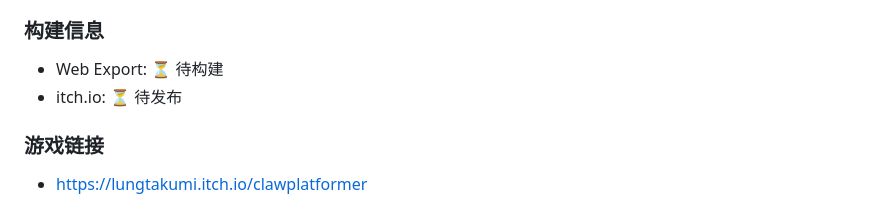
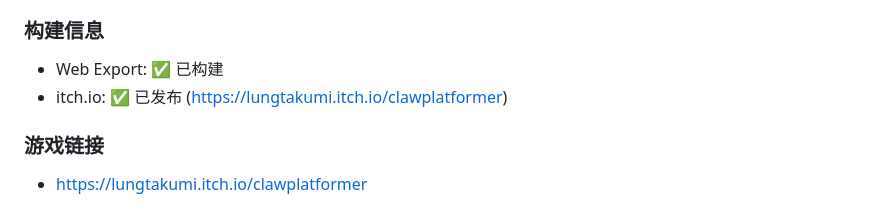
Before and after one commit to LungTakumi/ClawPlatformer, a Markdown page: DEVLOG.md, the part around the change. Rendered like a GitHub page.

Commit message:
Update DEVLOG: mark build as complete

```diff
--- a/DEVLOG.md
+++ b/DEVLOG.md
@@ -38,8 +38,8 @@
 24. Enchanted Forest 🌲 新增
 
 ### 构建信息
-- Web Export: ⏳ 待构建
-- itch.io: ⏳ 待发布
+- Web Export: ✅ 已构建
+- itch.io: ✅ 已发布 (https://lungtakumi.itch.io/clawplatformer)
 
 ### 游戏链接
 - https://lungtakumi.itch.io/clawplatformer
```
